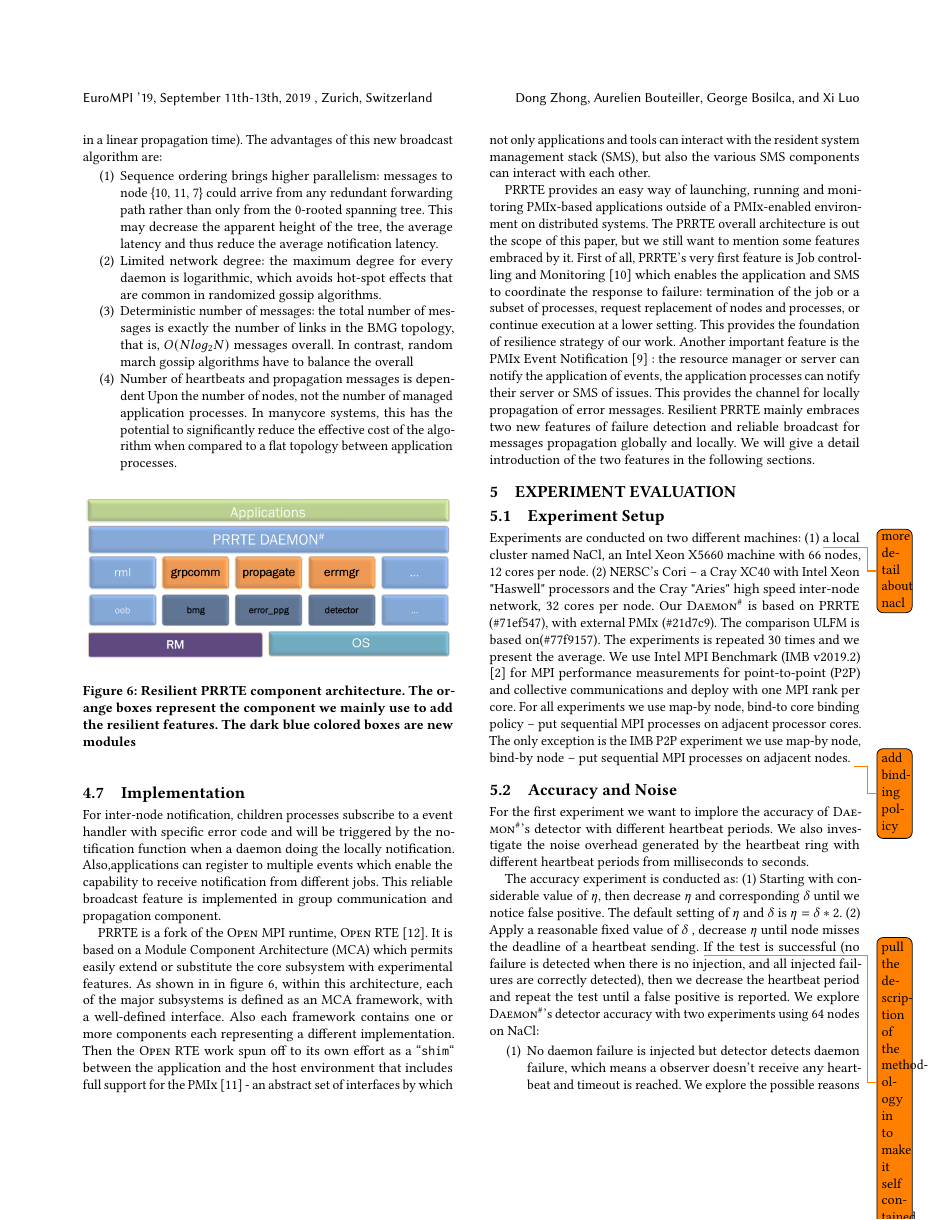
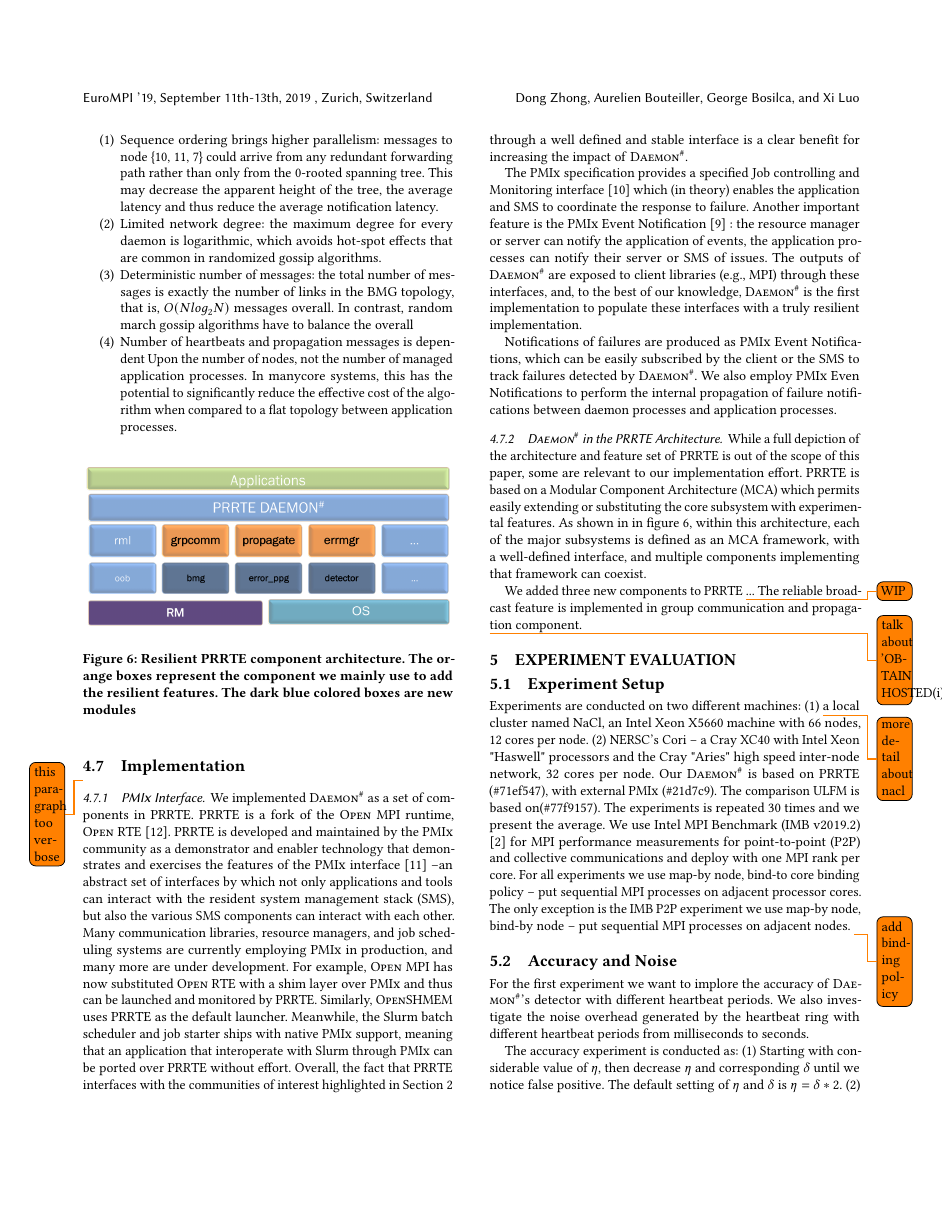
Before and after one commit to dong0321/paco_ft, a LaTeX paper (eurompi19-prrte-detector.tex): page 6 of 11. Compiled offline with pdfLaTeX.

Commit message:
WIP in 3.7

```diff
--- a/eurompi19-prrte-detector.tex
+++ b/eurompi19-prrte-detector.tex
@@ -635,11 +635,41 @@ The advantages of this new broadcast algorithm are:
 
 \subsection{Implementation}
 
-For inter-node notification, children processes subscribe to a event handler with specific error code and will be triggered by the notification function when a daemon doing the locally notification. Also,applications can register to multiple events which enable the capability to receive notification from different jobs. This reliable broadcast feature is implemented in group communication and propagation component.
+\todo{this paragraph too verbose}
 
- \prrte is a fork of the \ompi runtime, \orte~\cite{Castain05}. It is based on a Module Component Architecture (MCA) which permits easily extend or substitute the core subsystem with experimental features. As shown in in figure~\ref{fig:prrte}, within this architecture, each of the major subsystems is defined as an MCA framework, with a well-defined interface. Also each framework contains one or more components each representing a different implementation. Then the \orte work spun off to its own effort as a ``\verb|shim|`` between the application and the host environment that includes full support for the \pmix \cite{CASTAIN18} - an abstract set of interfaces by which not only applications and tools can interact with the resident system management stack (SMS), but also the various SMS components can interact with each other.
+\subsubsection{\pmix Interface}
+We implemented \ourwork as a set of components in \prrte. \prrte is a fork of the \ompi runtime, \orte~\cite{Castain05}. \prrte is developed and maintained
+by the \pmix community as a demonstrator and enabler technology that demonstrates
+and exercises the features of the \pmix interface~\cite{CASTAIN18} --an abstract set of interfaces by which not only applications and tools can interact with the resident system management stack (SMS), but also the various SMS components can interact with each other.
+Many communication libraries, resource managers, and job scheduling systems are currently employing \pmix in production, and many more are under development.
+For example, \ompi has now substituted \orte with a shim layer over \pmix and thus can be launched and monitored by \prrte.
+Similarly, \oshmem uses \prrte as the default launcher.
+Meanwhile, the Slurm batch scheduler and job starter ships with native \pmix support, meaning that an application that interoperate with Slurm through \pmix can be ported  over \prrte without effort.
+Overall, the fact that \prrte interfaces with the communities of interest
+highlighted in Section~\ref{sec:motivation} through a well defined and stable interface is a clear benefit for increasing the impact of \ourwork.
 
-\prrte provides an easy way of launching, running and monitoring \pmix-based applications outside of a \pmix-enabled environment on distributed systems. The \prrte overall architecture is out the scope of this paper, but we still want to mention some features embraced by it. First of all, \prrte's very first feature is Job controlling and Monitoring~\cite{Ralph15} which enables the application and SMS to coordinate the response to failure: termination of the job or a subset of processes, request replacement of nodes and processes, or continue execution at a lower setting. This provides the foundation of resilience strategy of our work. Another important feature is the \pmix Event Notification~\cite{Ralph002} : the resource manager or server can notify the application of events, the application processes can notify their server or SMS of issues. This provides the channel for locally propagation of error messages. Resilient \prrte mainly embraces two new features of failure detection and reliable broadcast for messages propagation globally and locally. We will give a detail introduction of the two features in the following sections.
+The \pmix specification provides a specified Job controlling and Monitoring interface~\cite{Ralph15} which (in theory) enables the application and SMS to coordinate the response to failure.
+Another important feature is the \pmix Event Notification~\cite{Ralph002} : the resource manager or server can notify the application of events, the application processes can notify their server or SMS of issues.
+The outputs of \ourwork are exposed to client libraries (e.g., MPI) through
+these interfaces, and, to the best of our knowledge, \ourwork is the first
+implementation to populate these interfaces with a truly resilient implementation.
+
+Notifications of failures are produced as \pmix Event Notifications, which can be easily subscribed by the client or the SMS to track failures detected by \ourwork.
+We also employ \pmix Even Notifications to perform the internal propagation of failure notifications between daemon processes and application processes.
+
+\subsubsection{\ourwork in the \prrte Architecture}
+
+While a full depiction of the architecture and feature set of \prrte is out of the scope of this paper, some are relevant to our implementation effort.
+\prrte is based on a Modular Component Architecture (MCA) which permits easily extending or substituting the core subsystem with experimental features.
+As shown in in figure~\ref{fig:prrte}, within this architecture, each of the major subsystems is defined as an MCA framework, with a well-defined interface, and multiple components implementing that framework can coexist.
+
+We added three new components to \prrte
+\todo{WIP}
+...
+The reliable broadcast feature is implemented in group communication and propagation component.
+
+\todo{talk about 'OBTAIN HOSTED(i)'}
+
 
 
 \begin{figure*}[h]
```
Also changed, not shown: eurompi19-prrte-detector.tex (2 more changed lines).
